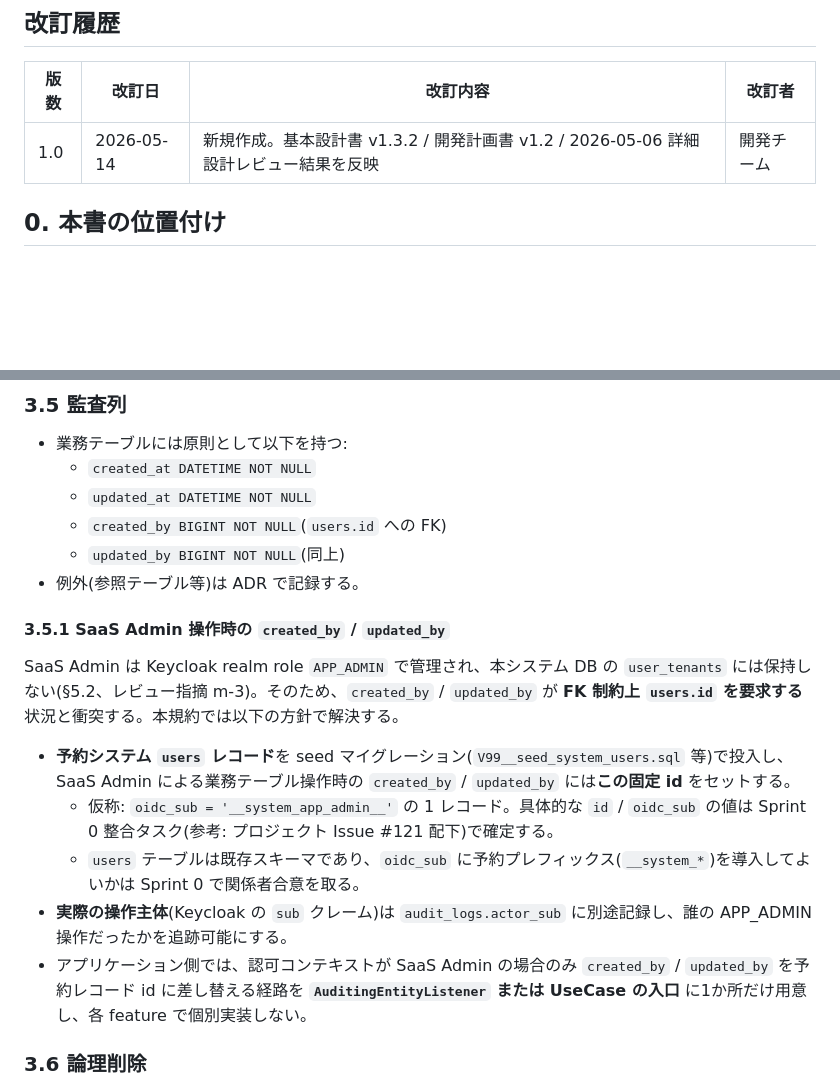
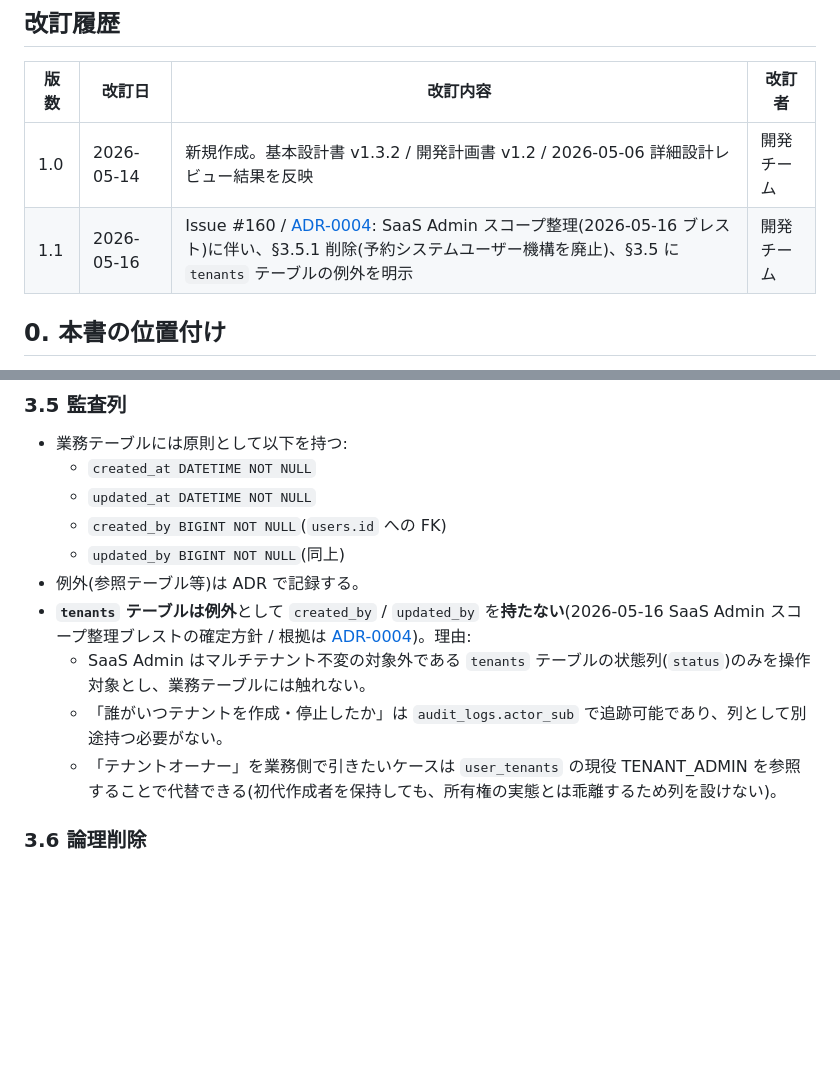
Before and after one commit to win2cot/tasks-webapi, a Markdown page: docs/specs/設計規約.md, 2 parts joined by grey strips. Rendered like a GitHub page; blank space fills up the shorter version.

```diff
--- a/docs/specs/設計規約.md
+++ b/docs/specs/設計規約.md
@@ -13,6 +13,7 @@ Version 1.0
 | 版数 | 改訂日 | 改訂内容 | 改訂者 |
 |---|---|---|---|
 | 1.0 | 2026-05-14 | 新規作成。基本設計書 v1.3.2 / 開発計画書 v1.2 / 2026-05-06 詳細設計レビュー結果を反映 | 開発チーム |
+| 1.1 | 2026-05-16 | Issue #160 / [ADR-0004](../adr/0004-tenants-as-audit-column-exception.md): SaaS Admin スコープ整理(2026-05-16 ブレスト)に伴い、§3.5.1 削除(予約システムユーザー機構を廃止)、§3.5 に `tenants` テーブルの例外を明示 | 開発チーム |
 
 ## 0. 本書の位置付け
 
@@ -231,16 +232,10 @@ package xyz.dgz48.tasks.webapi.shared;
   - `created_by BIGINT NOT NULL`(`users.id` への FK)
   - `updated_by BIGINT NOT NULL`(同上)
 - 例外(参照テーブル等)は ADR で記録する。
-
-#### 3.5.1 SaaS Admin 操作時の `created_by` / `updated_by`
-
-SaaS Admin は Keycloak realm role `APP_ADMIN` で管理され、本システム DB の `user_tenants` には保持しない(§5.2、レビュー指摘 m-3)。そのため、`created_by` / `updated_by` が **FK 制約上 `users.id` を要求する** 状況と衝突する。本規約では以下の方針で解決する。
-
-- **予約システム `users` レコード**を seed マイグレーション(`V99__seed_system_users.sql` 等)で投入し、SaaS Admin による業務テーブル操作時の `created_by` / `updated_by` には**この固定 id** をセットする。
-  - 仮称: `oidc_sub = '__system_app_admin__'` の 1 レコード。具体的な `id` / `oidc_sub` の値は Sprint 0 整合タスク(参考: プロジェクト Issue #121 配下)で確定する。
-  - `users` テーブルは既存スキーマであり、`oidc_sub` に予約プレフィックス(`__system_*`)を導入してよいかは Sprint 0 で関係者合意を取る。
-- **実際の操作主体**(Keycloak の `sub` クレーム)は `audit_logs.actor_sub` に別途記録し、誰の APP_ADMIN 操作だったかを追跡可能にする。
-- アプリケーション側では、認可コンテキストが SaaS Admin の場合のみ `created_by` / `updated_by` を予約レコード id に差し替える経路を **`AuditingEntityListener` または UseCase の入口** に1か所だけ用意し、各 feature で個別実装しない。
+- **`tenants` テーブルは例外**として `created_by` / `updated_by` を**持たない**(2026-05-16 SaaS Admin スコープ整理ブレストの確定方針 / 根拠は [ADR-0004](../adr/0004-tenants-as-audit-column-exception.md))。理由:
+  - SaaS Admin はマルチテナント不変の対象外である `tenants` テーブルの状態列(`status`)のみを操作対象とし、業務テーブルには触れない。
+  - 「誰がいつテナントを作成・停止したか」は `audit_logs.actor_sub` で追跡可能であり、列として別途持つ必要がない。
+  - 「テナントオーナー」を業務側で引きたいケースは `user_tenants` の現役 TENANT_ADMIN を参照することで代替できる(初代作成者を保持しても、所有権の実態とは乖離するため列を設けない)。
 
 ### 3.6 論理削除
 
```
Also changed, not shown: docs/adr/0004-tenants-as-audit-column-exception.md (added, +112 -0 lines).
